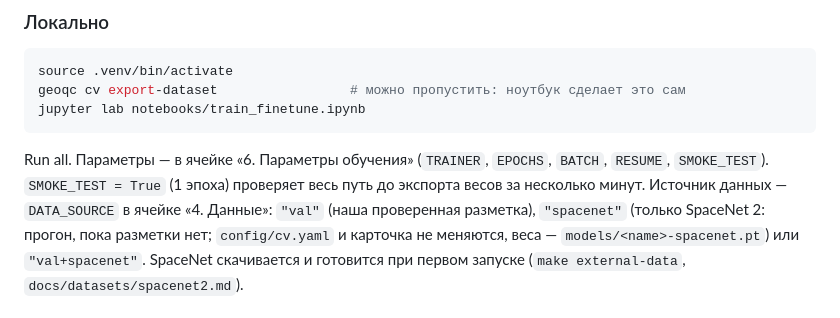
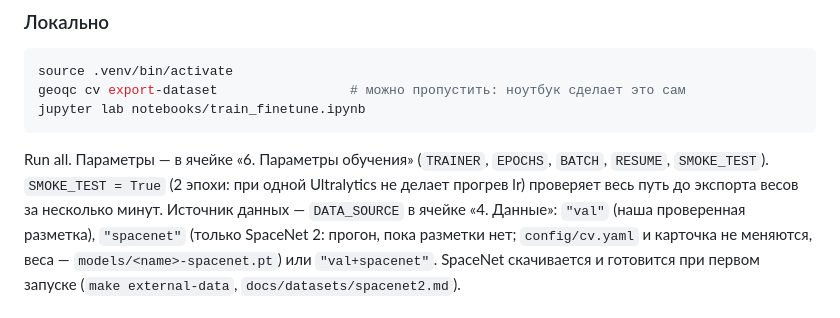
Before and after one commit to luvlean/geoqc, a Markdown page: notebooks/README.md, the part around the change. GitHub-like rendering.

Commit message:
Update smoke test description in notebook README

````diff
--- a/notebooks/README.md
+++ b/notebooks/README.md
@@ -24,7 +24,7 @@ jupyter lab notebooks/train_finetune.ipynb
 ```
 
 Run all. Параметры — в ячейке «6. Параметры обучения» (`TRAINER`, `EPOCHS`, `BATCH`, `RESUME`, `SMOKE_TEST`).
-`SMOKE_TEST = True` (1 эпоха) проверяет весь путь до экспорта весов за несколько минут.
+`SMOKE_TEST = True` (2 эпохи: при одной Ultralytics не делает прогрев lr) проверяет весь путь до экспорта весов за несколько минут.
 Источник данных — `DATA_SOURCE` в ячейке «4. Данные»: `"val"` (наша проверенная разметка), `"spacenet"` (только SpaceNet 2:
 прогон, пока разметки нет; `config/cv.yaml` и карточка не меняются, веса — `models/<name>-spacenet.pt`) или
 `"val+spacenet"`. SpaceNet скачивается и готовится при первом запуске (`make external-data`, `docs/datasets/spacenet2.md`).
````
